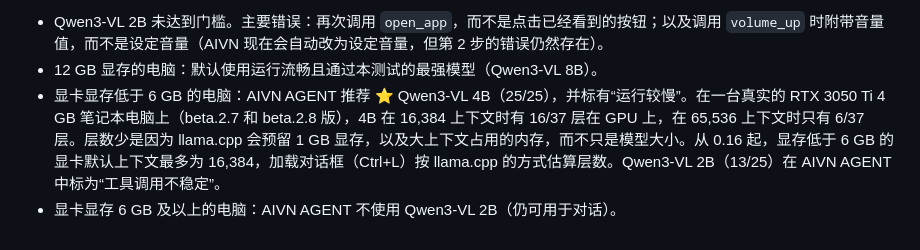
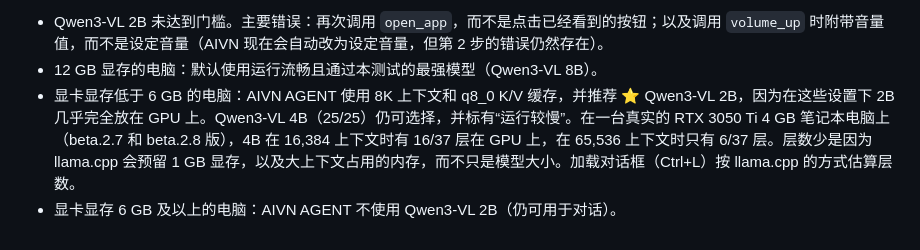
Before and after one commit to khoik647-ai/aivn, a Markdown page: docs/verified.zh.md, the part around the change. GitHub-like rendering.

```diff
--- a/docs/verified.zh.md
+++ b/docs/verified.zh.md
@@ -94,5 +94,5 @@ AIVN AGENT 只采用定位得分达到 6/10 及以上、能看屏幕并能稳定
 AIVN AGENT 的通过门槛：23/25。结论：
 - Qwen3-VL 2B 未达到门槛。主要错误：再次调用 `open_app`，而不是点击已经看到的按钮；以及调用 `volume_up` 时附带音量值，而不是设定音量（AIVN 现在会自动改为设定音量，但第 2 步的错误仍然存在）。
 - 12 GB 显存的电脑：默认使用运行流畅且通过本测试的最强模型（Qwen3-VL 8B）。
-- 显卡显存低于 6 GB 的电脑：AIVN AGENT 推荐 ⭐ Qwen3-VL 4B（25/25），并标有“运行较慢”。在一台真实的 RTX 3050 Ti 4 GB 笔记本电脑上（beta.2.7 和 beta.2.8 版），4B 在 16,384 上下文时有 16/37 层在 GPU 上，在 65,536 上下文时只有 6/37 层。层数少是因为 llama.cpp 会预留 1 GB 显存，以及大上下文占用的内存，而不只是模型大小。从 0.16 起，显存低于 6 GB 的显卡默认上下文最多为 16,384，加载对话框（Ctrl+L）按 llama.cpp 的方式估算层数。Qwen3-VL 2B（13/25）在 AIVN AGENT 中标为“工具调用不稳定”。
+- 显卡显存低于 6 GB 的电脑：AIVN AGENT 使用 8K 上下文和 q8_0 K/V 缓存，并推荐 ⭐ Qwen3-VL 2B，因为在这些设置下 2B 几乎完全放在 GPU 上。Qwen3-VL 4B（25/25）仍可选择，并标有“运行较慢”。在一台真实的 RTX 3050 Ti 4 GB 笔记本电脑上（beta.2.7 和 beta.2.8 版），4B 在 16,384 上下文时有 16/37 层在 GPU 上，在 65,536 上下文时只有 6/37 层。层数少是因为 llama.cpp 会预留 1 GB 显存，以及大上下文占用的内存，而不只是模型大小。加载对话框（Ctrl+L）按 llama.cpp 的方式估算层数。
 - 显卡显存 6 GB 及以上的电脑：AIVN AGENT 不使用 Qwen3-VL 2B（仍可用于对话）。
```
Also changed, not shown: docs/verified.en.md (+1 -1 lines), docs/verified.md (+1 -1 lines).
